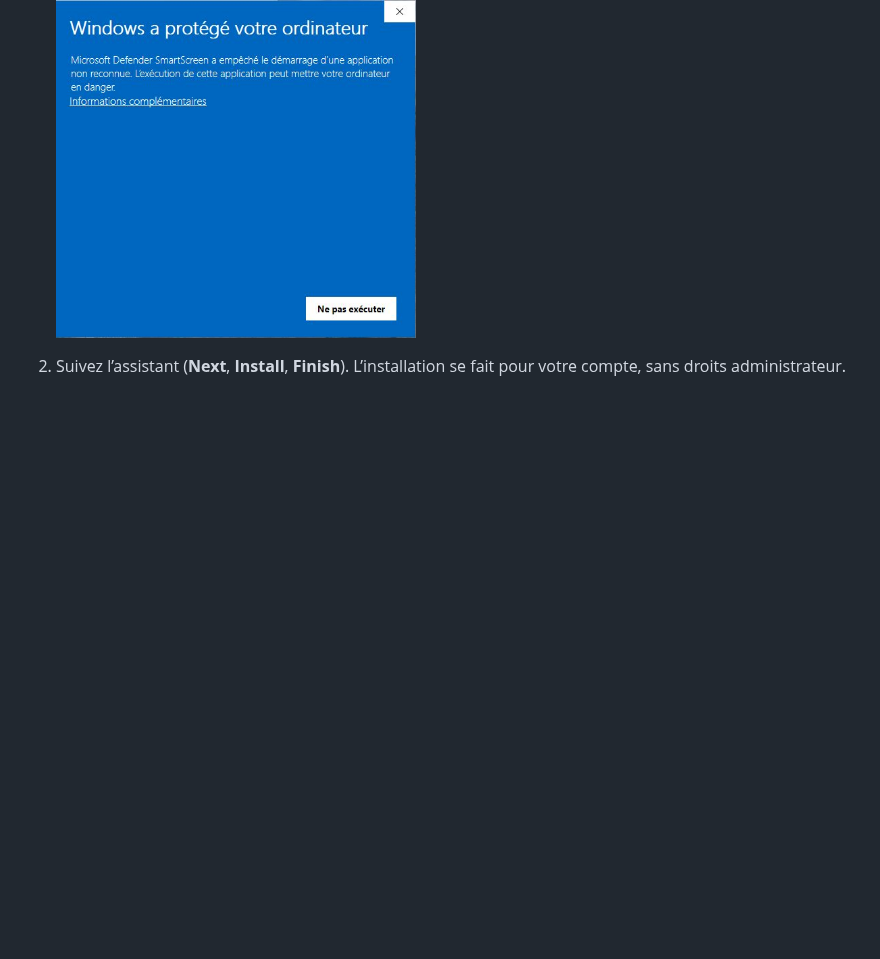
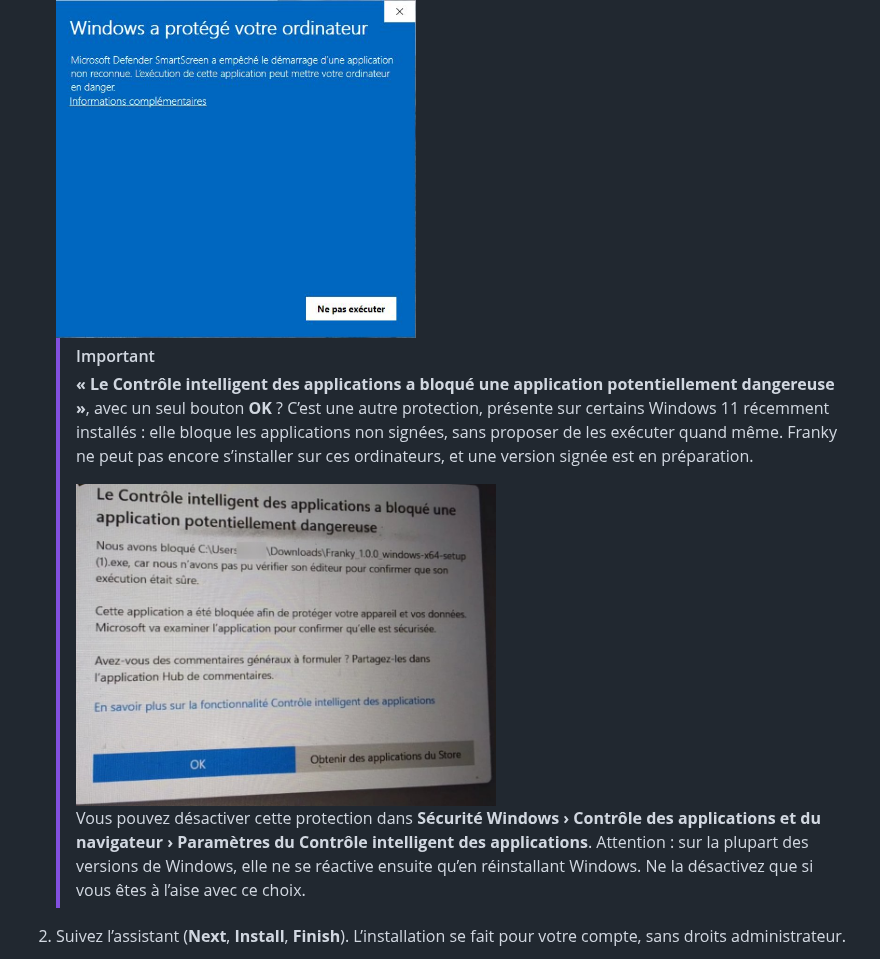
Before and after one commit to pabiosoft/franky, a Markdown page: README.md, the part around the change. Drawn GitHub-style; pictures changed too: .github/assets/windows-controle-intelligent.jpg (added); folded sections open; blank space fills up the shorter version.

Commit message:
Windows : que faire si le Contrôle intelligent des applications bloque Franky

```diff
--- a/README.md
+++ b/README.md
@@ -116,6 +116,13 @@ Ne désactivez pas Gatekeeper pour tout le Mac : ce n’est pas nécessaire.
 
    <img alt="Windows : SmartScreen « Windows a protégé votre ordinateur »" src=".github/assets/windows-smartscreen.jpg" width="360">
 
+   > [!IMPORTANT]
+   > **« Le Contrôle intelligent des applications a bloqué une application potentiellement dangereuse »**, avec un seul bouton **OK** ? C’est une autre protection, présente sur certains Windows 11 récemment installés : elle bloque les applications non signées, sans proposer de les exécuter quand même. Franky ne peut pas encore s’installer sur ces ordinateurs, et une version signée est en préparation.
+   >
+   > <img alt="Windows : « Le Contrôle intelligent des applications a bloqué une application potentiellement dangereuse », avec un bouton OK" src=".github/assets/windows-controle-intelligent.jpg" width="420">
+   >
+   > Vous pouvez désactiver cette protection dans **Sécurité Windows › Contrôle des applications et du navigateur › Paramètres du Contrôle intelligent des applications**. Attention : sur la plupart des versions de Windows, elle ne se réactive ensuite qu’en réinstallant Windows. Ne la désactivez que si vous êtes à l’aise avec ce choix.
+
 2. Suivez l’assistant (**Next**, **Install**, **Finish**). L’installation se fait pour votre compte, sans droits administrateur.
 
    <img alt="Assistant d’installation de Franky sous Windows" src=".github/assets/windows-installation.jpg" width="420">
```
